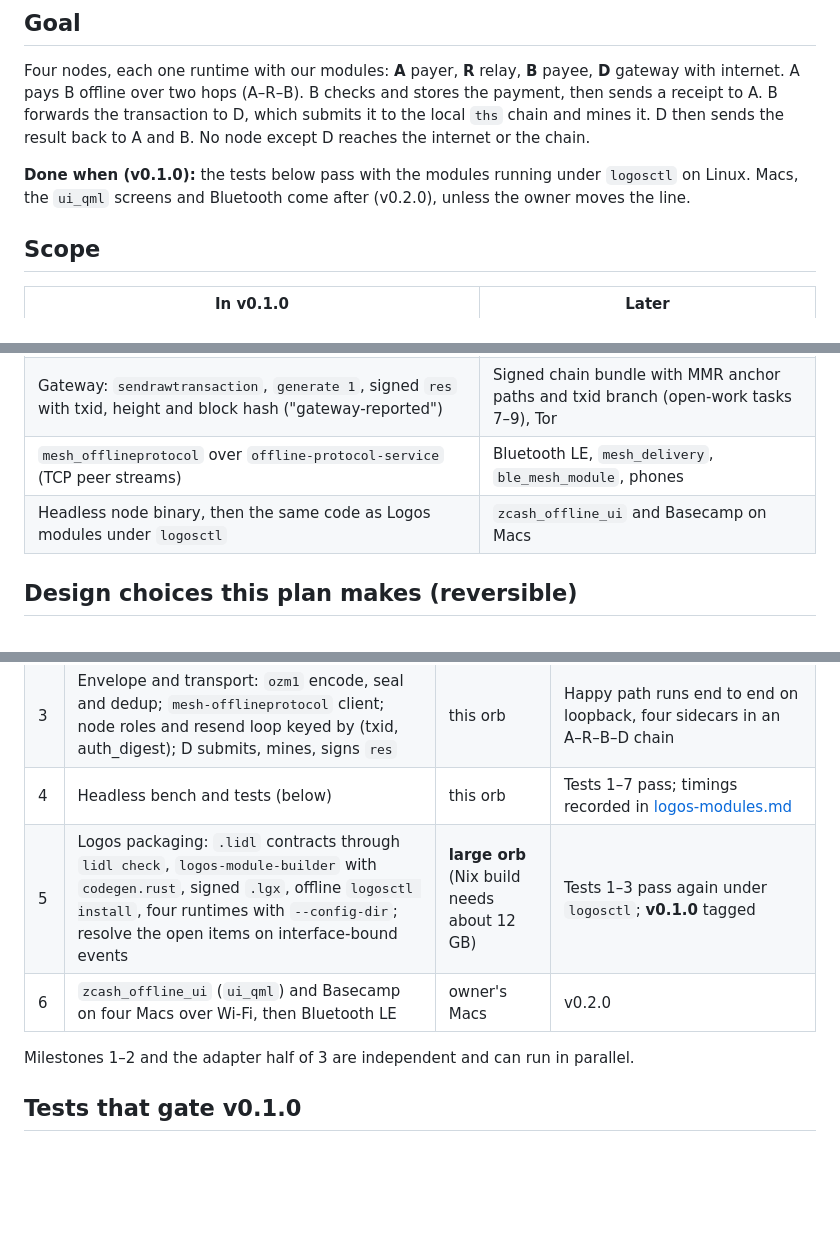
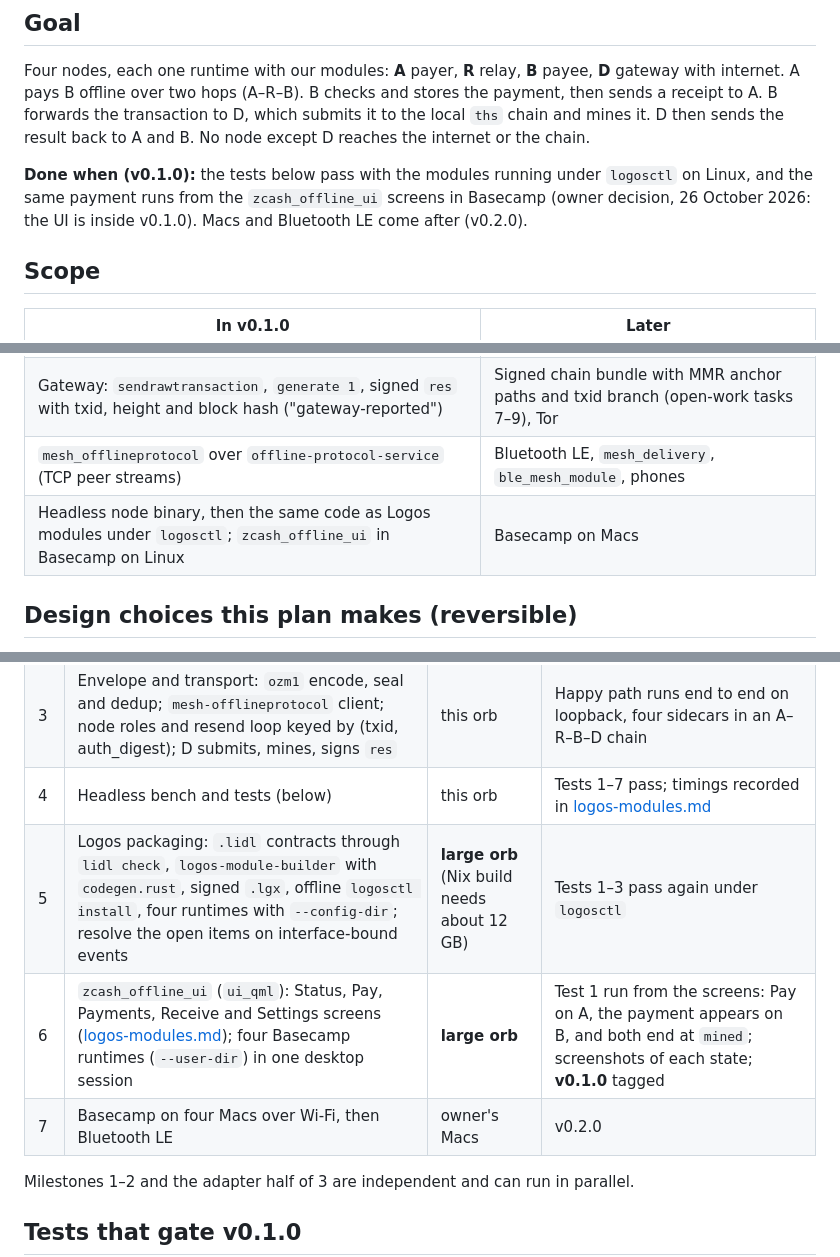
Before and after one commit to megabyte0x/offline-zcash, a Markdown page: docs/later/logos-v0.1.0-plan.md, 3 parts joined by grey strips. Rendered like a GitHub page; blank space fills up the shorter version.

```diff
--- a/docs/later/logos-v0.1.0-plan.md
+++ b/docs/later/logos-v0.1.0-plan.md
@@ -6,7 +6,7 @@
 
 Four nodes, each one runtime with our modules: **A** payer, **R** relay, **B** payee, **D** gateway with internet. A pays B offline over two hops (A–R–B). B checks and stores the payment, then sends a receipt to A. B forwards the transaction to D, which submits it to the local `ths` chain and mines it. D then sends the result back to A and B. No node except D reaches the internet or the chain.
 
-**Done when (v0.1.0):** the tests below pass with the modules running under `logosctl` on Linux. Macs, the `ui_qml` screens and Bluetooth come after (v0.2.0), unless the owner moves the line.
+**Done when (v0.1.0):** the tests below pass with the modules running under `logosctl` on Linux, and the same payment runs from the `zcash_offline_ui` screens in Basecamp (owner decision, 26 October 2026: the UI is inside v0.1.0). Macs and Bluetooth LE come after (v0.2.0).
 
 ## Scope
 
@@ -17,7 +17,7 @@ Four nodes, each one runtime with our modules: **A** payer, **R** relay, **B** p
 | PaymentStatement and Receipt signed with per-device Ed25519 keys; receipt only after fsync | Device-bound key storage (Keychain or Secure Enclave) |
 | Gateway: `sendrawtransaction`, `generate 1`, signed `res` with txid, height and block hash ("gateway-reported") | Signed chain bundle with MMR anchor paths and txid branch (open-work tasks 7–9), Tor |
 | `mesh_offlineprotocol` over `offline-protocol-service` (TCP peer streams) | Bluetooth LE, `mesh_delivery`, `ble_mesh_module`, phones |
-| Headless node binary, then the same code as Logos modules under `logosctl` | `zcash_offline_ui` and Basecamp on Macs |
+| Headless node binary, then the same code as Logos modules under `logosctl`; `zcash_offline_ui` in Basecamp on Linux | Basecamp on Macs |
 
 ## Design choices this plan makes (reversible)
 
@@ -48,8 +49,9 @@ bench/                             scripts that start the sidecars, nodes and ch
 | 2 | Payee checks and records: parse at the NU7 branch, v6 and Ironwood-only, decrypt own output, batch-validate proofs and signatures, expiry margin, anchor known from B's last sync; PaymentStatement and Receipt; fsync-then-receipt store | this orb | B accepts milestone 1's bytes and refuses each tampered case with its reason code (open-work task 2, test 7 subset) |
 | 3 | Envelope and transport: `ozm1` encode, seal and dedup; `mesh-offlineprotocol` client; node roles and resend loop keyed by (txid, auth_digest); D submits, mines, signs `res` | this orb | Happy path runs end to end on loopback, four sidecars in an A–R–B–D chain |
 | 4 | Headless bench and tests (below) | this orb | Tests 1–7 pass; timings recorded in [logos-modules.md](logos-modules.md) |
-| 5 | Logos packaging: `.lidl` contracts through `lidl check`, `logos-module-builder` with `codegen.rust`, signed `.lgx`, offline `logosctl install`, four runtimes with `--config-dir`; resolve the open items on interface-bound events | **large orb** (Nix build needs about 12 GB) | Tests 1–3 pass again under `logosctl`; **v0.1.0** tagged |
-| 6 | `zcash_offline_ui` (`ui_qml`) and Basecamp on four Macs over Wi-Fi, then Bluetooth LE | owner's Macs | v0.2.0 |
+| 5 | Logos packaging: `.lidl` contracts through `lidl check`, `logos-module-builder` with `codegen.rust`, signed `.lgx`, offline `logosctl install`, four runtimes with `--config-dir`; resolve the open items on interface-bound events | **large orb** (Nix build needs about 12 GB) | Tests 1–3 pass again under `logosctl` |
+| 6 | `zcash_offline_ui` (`ui_qml`): Status, Pay, Payments, Receive and Settings screens ([logos-modules.md](logos-modules.md)); four Basecamp runtimes (`--user-dir`) in one desktop session | **large orb** | Test 1 run from the screens: Pay on A, the payment appears on B, and both end at `mined`; screenshots of each state; **v0.1.0** tagged |
+| 7 | Basecamp on four Macs over Wi-Fi, then Bluetooth LE | owner's Macs | v0.2.0 |
 
 Milestones 1–2 and the adapter half of 3 are independent and can run in parallel.
 
```
Also changed, not shown: other parts of docs/later/logos-v0.1.0-plan.md (+1 -0 lines), docs/README.md (+2 -2 lines), docs/later/logos.md (+2 -2 lines).
